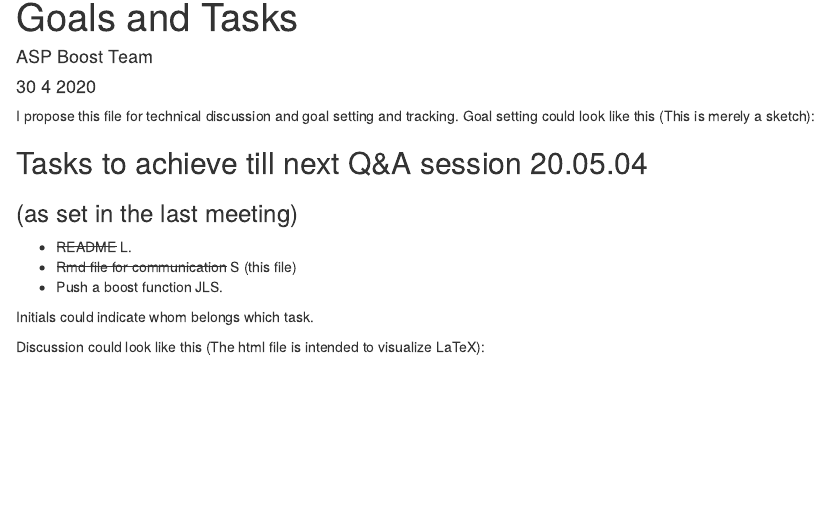
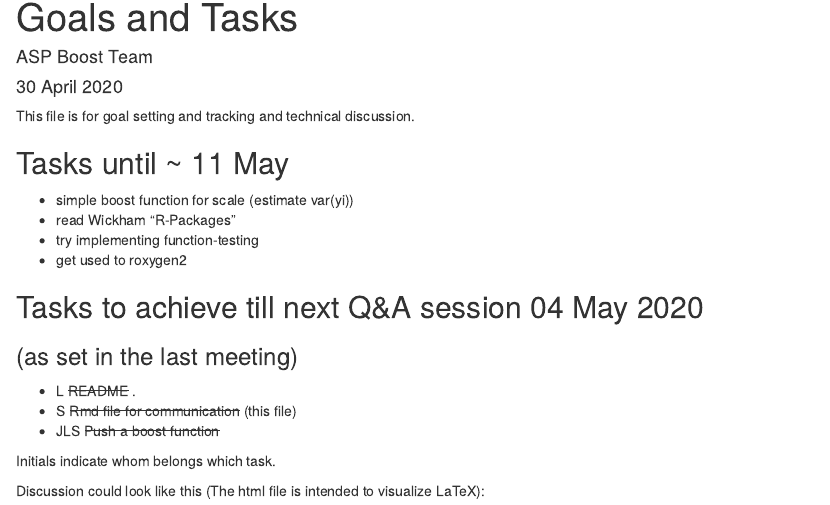
Before and after one commit to piperpainter/asp20boost, an R Markdown document (TO_DO.Rmd): the page in a window 1100 px wide, from its top. Rendered offline with R 4.5, knitr and Pandoc, with nearby package versions.

Commit message:
new tasks clipped

````diff
--- a/TO_DO.Rmd
+++ b/TO_DO.Rmd
@@ -1,7 +1,7 @@
 ---
 title: 'Goals and Tasks'
 author: "ASP Boost Team"
-date: "30 4 2020"
+date: "30 April 2020"
 output: html_document
 ---
 
@@ -9,17 +9,28 @@ output: html_document
 knitr::opts_chunk$set(echo = TRUE)
 ```
 
-I propose this file for technical discussion and goal setting and tracking.
-Goal setting could look like this (This is merely a sketch):
+This file is for goal setting and tracking and technical discussion.
 
-## Tasks to achieve till next Q&A session 20.05.04
+## Tasks until ~ 11 May
+
+* simple boost function for scale (estimate var(yi))
+* read Wickham "R-Packages"
+* try implementing function-testing
+* get used to roxygen2
+
+
+
+
+
+
+## Tasks to achieve till next Q&A session 04 May 2020
 ### (as set in the last meeting)
 
-* ~~README~~ L.
-* ~~Rmd file for communication~~ S (this file)
-* Push a boost function JLS.
+* L ~~README~~ .
+* S ~~Rmd file for communication~~  (this file)
+* JLS ~~Push a boost function~~
 
-Initials could indicate whom belongs which task.
+Initials indicate whom belongs which task.
 
 Discussion could look like this (The html file is intended to visualize LaTeX):
 
````
